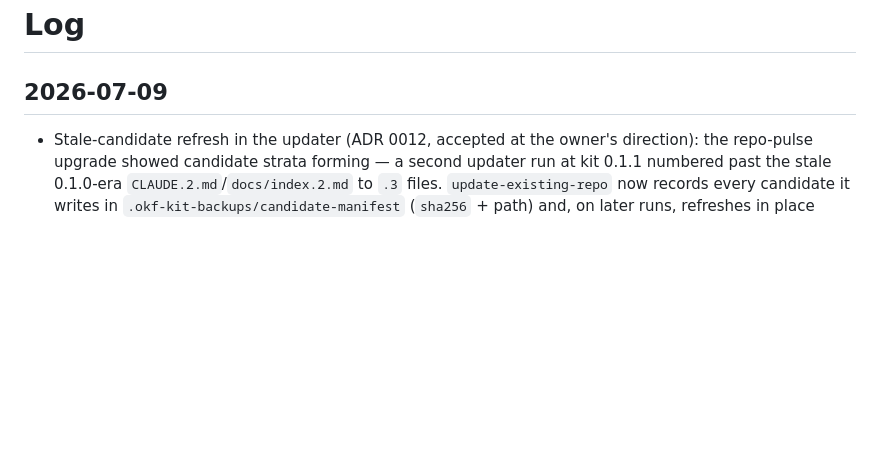
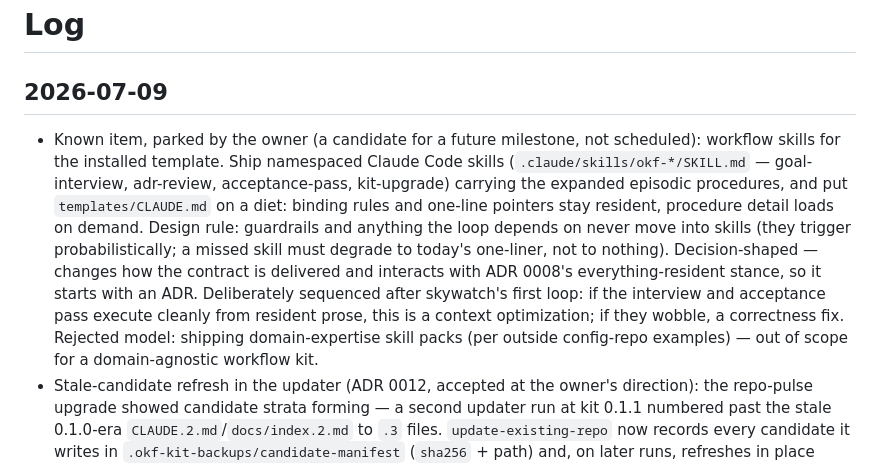
Before and after one commit to lilabrooks/claude-okf-repo-kit, a Markdown page: docs/log.md, the part around the change. Rendered like a GitHub page; blank space fills up the shorter version.

Commit message:
Park workflow-skills candidate as a known item in the log
Namespaced okf-* skills carrying episodic procedures with a CLAUDE.md
diet, guardrails staying resident; ADR-shaped, sequenced after
skywatch's first loop provides evidence. Owner parked it for the
post-goal proposal cycle rather than scheduling a milestone.

Co-Authored-By: Claude Fable 5 <noreply@anthropic.com>

```diff
--- a/docs/log.md
+++ b/docs/log.md
@@ -2,6 +2,7 @@
 
 ## 2026-07-09
 
+- Known item, parked by the owner (a candidate for a future milestone, not scheduled): workflow skills for the installed template. Ship namespaced Claude Code skills (`.claude/skills/okf-*/SKILL.md` — goal-interview, adr-review, acceptance-pass, kit-upgrade) carrying the expanded episodic procedures, and put `templates/CLAUDE.md` on a diet: binding rules and one-line pointers stay resident, procedure detail loads on demand. Design rule: guardrails and anything the loop depends on never move into skills (they trigger probabilistically; a missed skill must degrade to today's one-liner, not to nothing). Decision-shaped — changes how the contract is delivered and interacts with ADR 0008's everything-resident stance, so it starts with an ADR. Deliberately sequenced after skywatch's first loop: if the interview and acceptance pass execute cleanly from resident prose, this is a context optimization; if they wobble, a correctness fix. Rejected model: shipping domain-expertise skill packs (per outside config-repo examples) — out of scope for a domain-agnostic workflow kit.
 - Stale-candidate refresh in the updater (ADR 0012, accepted at the owner's direction): the repo-pulse upgrade showed candidate strata forming — a second updater run at kit 0.1.1 numbered past the stale 0.1.0-era `CLAUDE.2.md`/`docs/index.2.md` to `.3` files. `update-existing-repo` now records every candidate it writes in `.okf-kit-backups/candidate-manifest` (`sha256` + path) and, on later runs, refreshes in place (after a backup) a stale candidate whose digest proves it is the script's own unedited output, removing provably-ours duplicates; owner-edited or unrecorded candidates are never touched and keep the numbered-path behavior, and a content-matching skip records the candidate so pre-manifest installs opt in after one run. Rejected alternatives in the ADR: unconditional highest-candidate overwrite (owner merge work could vanish into an ignored backup dir), in-file markers (candidates must stay byte-identical to install output), a manifest outside `.okf-kit-backups/`. New `make smoke-candidates` simulates kit releases with a mutable kit copy: refresh on template change, numbering for owner-edited candidates. Installer/validation/packaging specs and README describe the behavior. No `VERSION` bump: updater-only mechanics — no installed-file content changed, so stamped repos gain nothing from a re-run and a bump would only produce noise drift notes (the ADR 0010 revisit concern).
 - Installers now append `.DS_Store` to target `.gitignore` (kit 0.1.1): minutes after the skywatch install, the `check-stale` unmapped-file note flagged a stray Finder artifact the installed ignore set did not cover. Added to both installers, `verify-install`, the template bootstrap list, installer spec, README lists, and smoke tests; `VERSION` bumped to 0.1.1 per ADR 0010 since installed behavior changed — the first post-stamp release, so stamped installs (skywatch) exercise drift reporting for real.
 - `okf pending` now skips installer-written numbered review candidates (`*.N.md`) alongside the index: the first run against the repo-pulse install flagged `docs/adr/index.2.md` — a review candidate, not a live ADR — as missing a status field. Helper spec and smoke tests updated (candidates of both index and ADR files are excluded from the scan). Found by dogfooding the updater on repo-pulse minutes after release.
```
